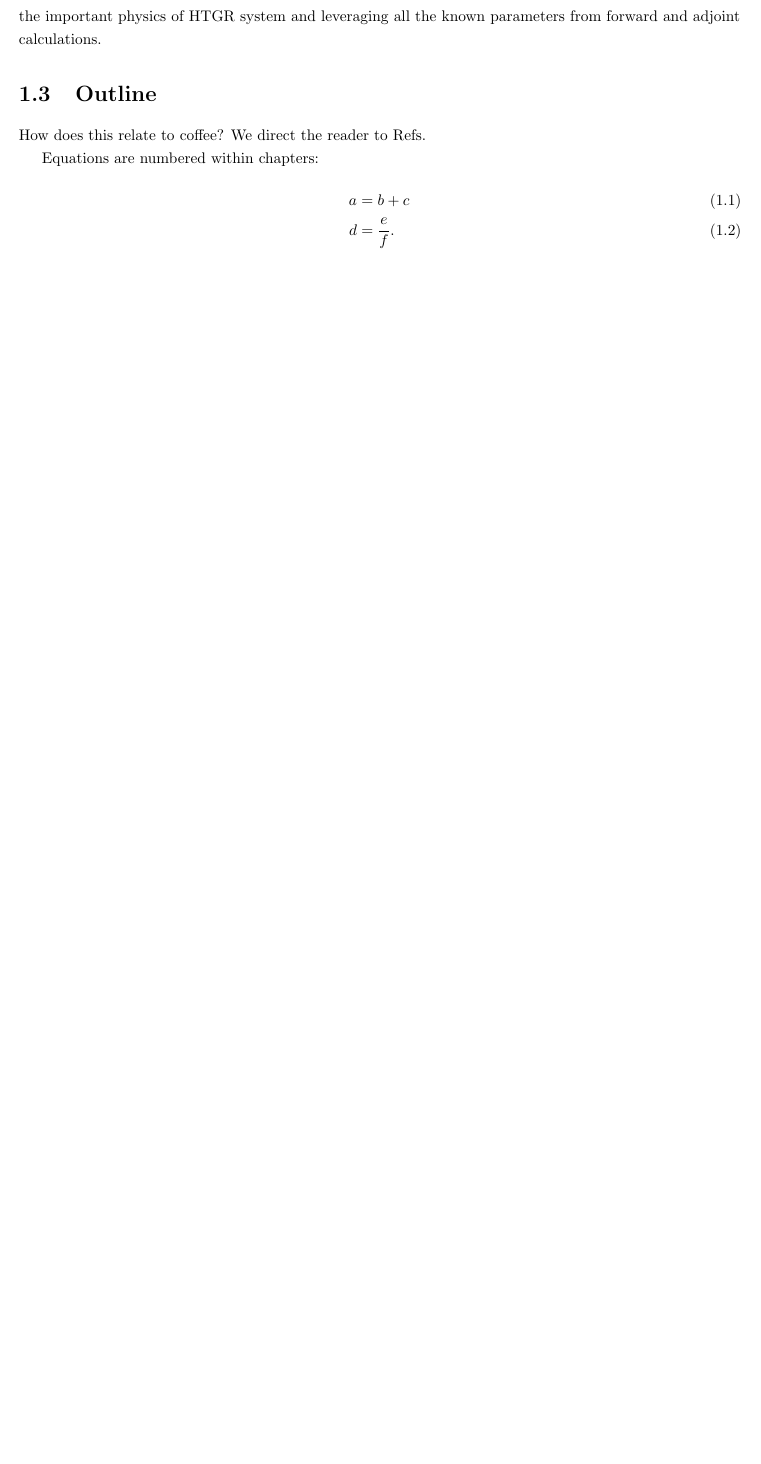
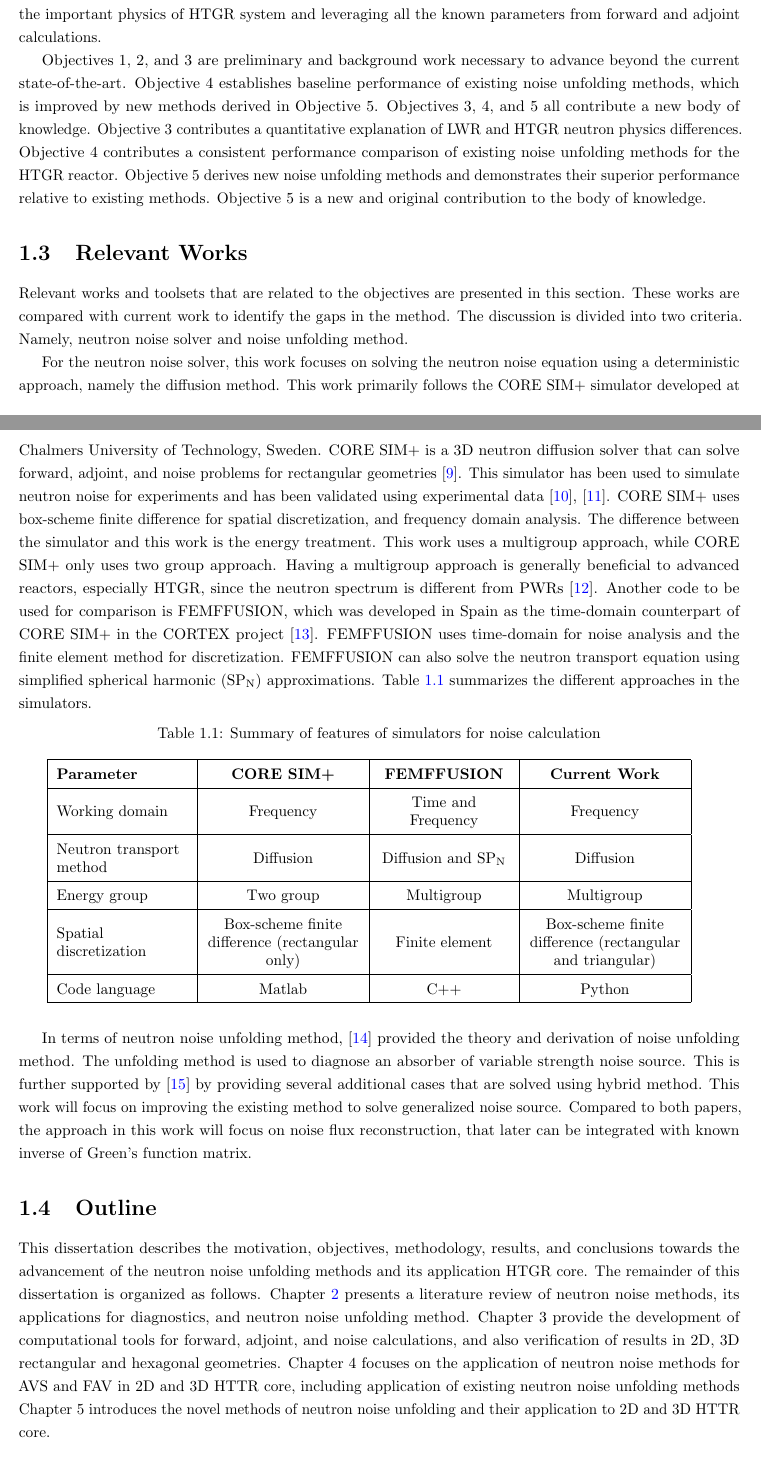
Before and after one commit to harunardi/dissertation_codes, a LaTeX thesis (THESIS/dissertation.tex, which reads THESIS/ch1_introduction.tex): part of page 9 of 36 before the commit and two parts of pages 8 and 9 of 35 after it, the two joined at a grey line, cut so that both start at the same text, the shorter picture padded with empty space. Compiled offline with pdfLaTeX.

Commit message:
add chapter 1

```diff
--- a/THESIS/ch1_introduction.tex
+++ b/THESIS/ch1_introduction.tex
@@ -28,17 +25,46 @@ Objective (1) focuses on the development of a numerical solver that could perfor
 
-After obtaining the model, objective (3) and (4) focuses on modeling various neutron noise models and unfolding methods that existed in literature. These models and methods are mainly developed for LWR systems. However, it is meaningful to apply the methods and model to understand the different behavior of HTGR system under small perturbations. The novelty of this works relies on objective (5). Using all the information known from previous objectives, it is important to extend these models and methods to reflect the important physics of HTGR system and leveraging all the known parameters from forward and adjoint calculations.
+After obtaining the model, Objective 3 and 4 focuses on modeling various neutron noise models and unfolding methods that existed in literature. These models and methods are mainly developed for LWR systems. However, it is meaningful to apply the methods and model to understand the different behavior of HTGR system under small perturbations. The novelty of this works relies on Objective 5. Using all the information known from previous Objectives, it is important to extend these models and methods to reflect the important physics of HTGR system and leveraging all the known parameters from forward and adjoint calculations.
+
+Objectives 1, 2, and 3 are preliminary and background work necessary to advance beyond the current state-of-the-art. Objective 4 establishes baseline performance of existing noise unfolding methods, which is improved by new methods derived in Objective 5. Objectives 3, 4, and 5 all contribute a new body of knowledge. Objective 3 contributes a quantitative explanation of LWR and HTGR neutron physics differences. Objective 4 contributes a consistent performance comparison of existing noise unfolding methods for the HTGR reactor. Objective 5 derives new noise unfolding methods and demonstrates their superior performance relative to existing methods. Objective 5 is a new and original contribution to the body of knowledge.
+
+\section{Relevant Works}
+
+Relevant works and toolsets that are related to the objectives are presented in this section. These works are compared with current work to identify the gaps in the method. The discussion is divided into two criteria. Namely, neutron noise solver and noise unfolding method.
+
+For the neutron noise solver, this work focuses on solving the neutron noise equation using a deterministic approach, namely the diffusion method. This work primarily follows the CORE SIM+ simulator developed at Chalmers University of Technology, Sweden. CORE SIM+ is a 3D neutron diffusion solver that can solve forward, adjoint, and noise problems for rectangular geometries \cite{mylonakisCORESIMFlexible2021}. This simulator has been used to simulate neutron noise for experiments and has been validated using experimental data \cite{mylonakisCORESIMSIMULATIONS2021,hursinModelingNoiseExperiments2023}. CORE SIM+ uses box-scheme finite difference for spatial discretization, and frequency domain analysis. The difference between the simulator and this work is the energy treatment. This work uses a multigroup approach, while CORE SIM+ only uses two group approach. Having a multigroup approach is generally beneficial to advanced reactors, especially HTGR, since the neutron spectrum is different from PWRs \cite{ardiansyahEvaluationPBMR400Core2021}. Another code to be used for comparison is FEMFFUSION, which was developed in Spain as the time-domain counterpart of CORE SIM+ in the CORTEX project \cite{demaziereCORTEXProjectImproving2020}. FEMFFUSION uses time-domain for noise analysis and the finite element method for discretization. FEMFFUSION can also solve the neutron transport equation using simplified spherical harmonic ($\text{SP}_\text{N}$) approximations. Table \ref{table:other_works} summarizes the different approaches in the simulators.
+
+\begin{table}[ht]
+    \centering
+    \caption{Summary of features of simulators for noise calculation}
+    {\renewcommand{\arraystretch}{1.5}%
+    \begin{tabular}{ | >{\raggedright\arraybackslash}m{3.0cm} | >{\centering\arraybackslash}m{3.5cm} |>{\centering\arraybackslash}m{3.0cm} | >{\centering\arraybackslash}m{3.5cm} | }
+     \hline
+     \textbf{Parameter} & \textbf{CORE SIM+} & \textbf{FEMFFUSION}& \textbf{Current Work} \\
+     \hline
+     Working domain & Frequency &  Time and Frequency & Frequency \\
+     \hline
+     Neutron transport method & Diffusion & Diffusion and $\text{SP}_\text{N}$ & Diffusion\\
+     \hline
+     Energy group & Two group & Multigroup & Multigroup \\
+     \hline
+     Spatial discretization & Box-scheme finite difference (rectangular only) & Finite element & Box-scheme finite difference (rectangular and triangular) \\
+     \hline
+     Code language & Matlab & C++ & Python\\
+     \hline
+    \end{tabular}} \quad
+    \label{table:other_works}
+\end{table}
+
+In terms of neutron noise unfolding method, \cite{demaziereIdentificationLocalizationAbsorbers2005} provided the theory and derivation of noise unfolding method. The unfolding method is used to diagnose an absorber of variable strength noise source. This is further supported by \cite{hosseiniNoiseSourceReconstruction2014} by providing several additional cases that are solved using hybrid method. This work will focus on improving the existing method to solve generalized noise source. Compared to both papers, the approach in this work will focus on noise flux reconstruction, that later can be integrated with known inverse of Green’s function matrix.
 
 \section{Outline}
 
-How does this relate to coffee? We direct the reader to Refs.
-
-Equations are numbered within chapters:
-\begin{align}
-    a
-    &= b + c \\
-    d
-    &= \frac{e}{f}.
-\end{align}
+This dissertation describes the motivation, objectives, methodology, results, and conclusions towards the advancement of the neutron noise unfolding methods and its application HTGR core.
+The remainder of this dissertation is organized as follows.
+Chapter \ref{ch:literature_review} presents a literature review of neutron noise methods, its applications for diagnostics, and neutron noise unfolding method.
+Chapter 3 provide the development of computational tools for forward, adjoint, and noise calculations, and also verification of results in 2D, 3D rectangular and hexagonal geometries.
+Chapter 4 focuses on the application of neutron noise methods for AVS and FAV in 2D and 3D HTTR core, including application of existing neutron noise unfolding methods
+Chapter 5 introduces the novel methods of neutron noise unfolding and their application to 2D and 3D HTTR core.
 
 % input individual chapters files
 % \input{1-introduction}
```
Also changed, not shown: THESIS/ch2_literature_review.tex (+3 -4 lines), THESIS/dissertation.bbl, THESIS/dissertation.pdf, THESIS/ch1_introduction.tex (19 more changed lines), 9 other files.
